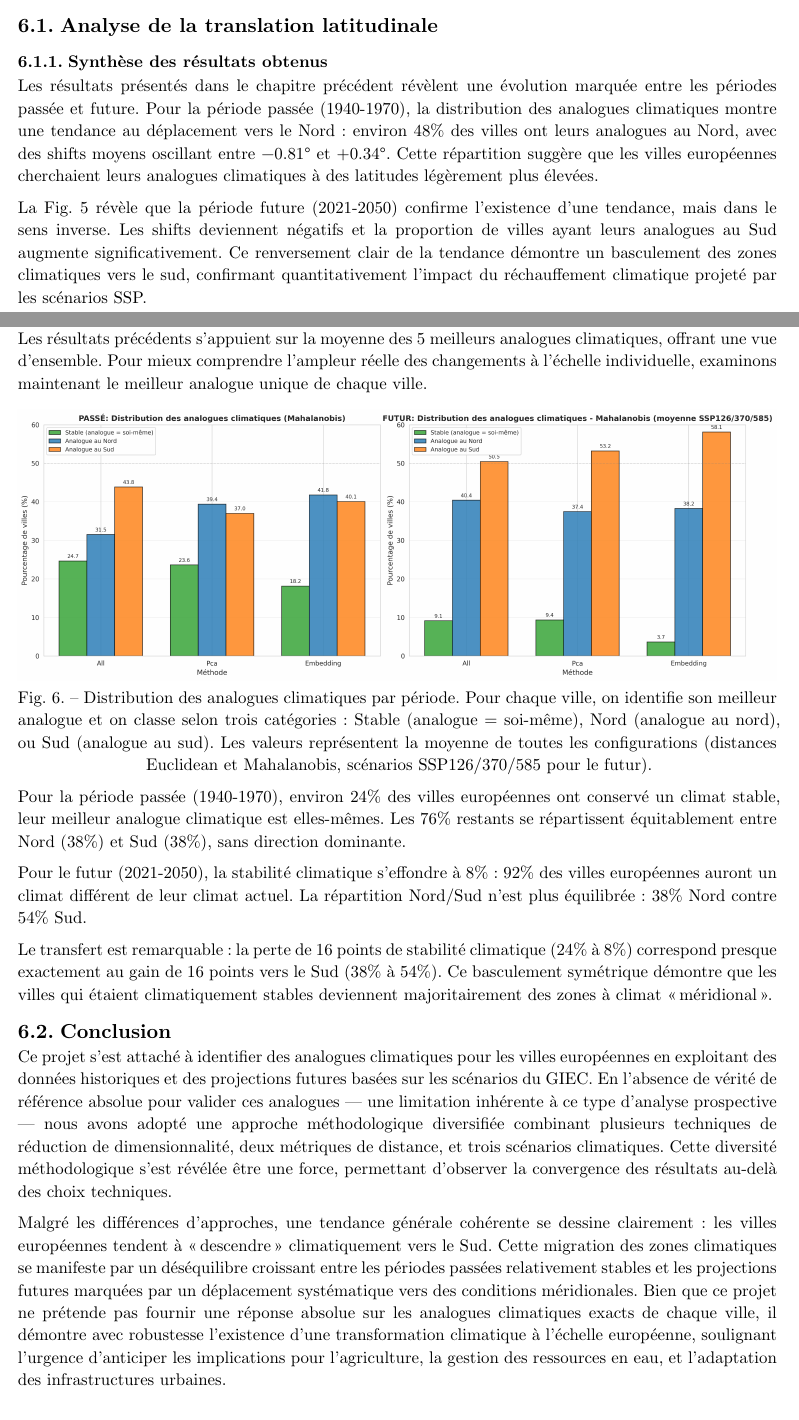
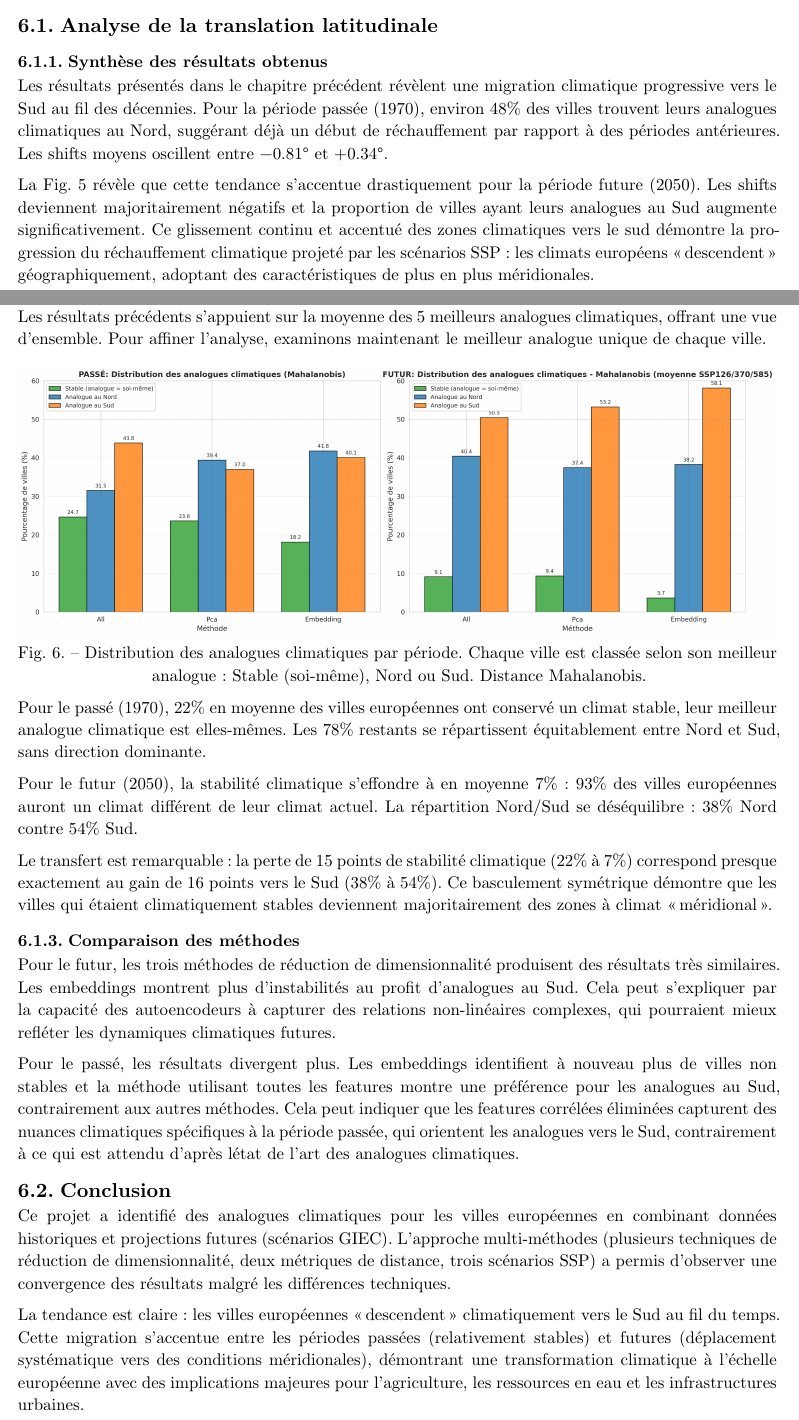
Before and after one commit to evarayHEIG/mlbd_projet, a Typst document (report/report.typ, which reads report/6_analysis_conclusion.typ): two parts of pages 7 and 8 of 11, joined at a grey line, cut so that both start at the same text. Compiled offline with Typst 0.15.

Commit message:
Add analysis chapter

```diff
--- a/report/6_analysis_conclusion.typ
+++ b/report/6_analysis_conclusion.typ
@@ -4,27 +4,33 @@
 
 === Synthèse des résultats obtenus
 
-Les résultats présentés dans le chapitre précédent révèlent une évolution marquée entre les périodes passée et future. Pour la période passée (1940-1970), la distribution des analogues climatiques montre une tendance au déplacement vers le Nord : environ 48% des villes ont leurs analogues au Nord, avec des shifts moyens oscillant entre -0.81° et +0.34°. Cette répartition suggère que les villes européennes cherchaient leurs analogues climatiques à des latitudes légèrement plus élevées.
+Les résultats présentés dans le chapitre précédent révèlent une migration climatique progressive vers le Sud au fil des décennies. Pour la période passée (1970), environ 48% des villes trouvent leurs analogues climatiques au Nord, suggérant déjà un début de réchauffement par rapport à des périodes antérieures. Les shifts moyens oscillent entre -0.81° et +0.34°.
 
-La @fig:mean_shift révèle que la période future (2021-2050) confirme l'existence d'une tendance, mais dans le sens inverse. Les shifts deviennent négatifs et la proportion de villes ayant leurs analogues au Sud augmente significativement. Ce renversement clair de la tendance démontre un basculement des zones climatiques vers le sud, confirmant quantitativement l'impact du réchauffement climatique projeté par les scénarios SSP.
+La @fig:mean_shift révèle que cette tendance s'accentue drastiquement pour la période future (2050). Les shifts deviennent majoritairement négatifs et la proportion de villes ayant leurs analogues au Sud augmente significativement. Ce glissement continu et accentué des zones climatiques vers le sud démontre la progression du réchauffement climatique projeté par les scénarios SSP : les climats européens "descendent" géographiquement, adoptant des caractéristiques de plus en plus méridionales.
 
 === Approfondissement : Analyse par ville individuelle
 
-Les résultats précédents s'appuient sur la moyenne des 5 meilleurs analogues climatiques, offrant une vue d'ensemble. Pour mieux comprendre l'ampleur réelle des changements à l'échelle individuelle, examinons maintenant le meilleur analogue unique de chaque ville.
+Les résultats précédents s'appuient sur la moyenne des 5 meilleurs analogues climatiques, offrant une vue d'ensemble. Pour affiner l'analyse, examinons maintenant le meilleur analogue unique de chaque ville.
 
 #figure(
   image("./images/best_analog_analysis.png", width: 100%),
-  caption: [Distribution des analogues climatiques par période. Pour chaque ville, on identifie son meilleur analogue et on classe selon trois catégories : Stable (analogue = soi-même), Nord (analogue au nord), ou Sud (analogue au sud). Les valeurs représentent la moyenne de toutes les configurations (distances Euclidean et Mahalanobis, scénarios SSP126/370/585 pour le futur).]
+  caption: [Distribution des analogues climatiques par période. Chaque ville est classée selon son meilleur analogue : Stable (soi-même), Nord ou Sud. Distance Mahalanobis.]
 ) <fig:best_analog>
 
-Pour la période passée (1940-1970), environ 24% des villes européennes ont conservé un climat stable, leur meilleur analogue climatique est elles-mêmes. Les 76% restants se répartissent équitablement entre Nord (38%) et Sud (38%), sans direction dominante.
+Pour le passé (1970), 22% en moyenne des villes européennes ont conservé un climat stable, leur meilleur analogue climatique est elles-mêmes. Les 78% restants se répartissent équitablement entre Nord et Sud, sans direction dominante.
 
-Pour le futur (2021-2050), la stabilité climatique s'effondre à 8% : 92% des villes européennes auront un climat différent de leur climat actuel. La répartition Nord/Sud n'est plus équilibrée : 38% Nord contre 54% Sud.
+Pour le futur (2050), la stabilité climatique s'effondre à en moyenne 7% : 93% des villes européennes auront un climat différent de leur climat actuel. La répartition Nord/Sud se déséquilibre : 38% Nord contre 54% Sud.
 
-Le transfert est remarquable : la perte de 16 points de stabilité climatique (24% à 8%) correspond presque exactement au gain de 16 points vers le Sud (38% à 54%). Ce basculement symétrique démontre que les villes qui étaient climatiquement stables deviennent majoritairement des zones à climat "méridional".
+Le transfert est remarquable : la perte de 15 points de stabilité climatique (22% à 7%) correspond presque exactement au gain de 16 points vers le Sud (38% à 54%). Ce basculement symétrique démontre que les villes qui étaient climatiquement stables deviennent majoritairement des zones à climat "méridional".
+
+=== Comparaison des méthodes
+
+Pour le futur, les trois méthodes de réduction de dimensionnalité produisent des résultats très similaires. Les embeddings montrent plus d'instabilités au profit d'analogues au Sud. Cela peut s'expliquer par la capacité des autoencodeurs à capturer des relations non-linéaires complexes, qui pourraient mieux refléter les dynamiques climatiques futures.
+
+Pour le passé, les résultats divergent plus. Les embeddings identifient à nouveau plus de villes non stables et la méthode utilisant toutes les features montre une préférence pour les analogues au Sud, contrairement aux autres méthodes. Cela peut indiquer que les features corrélées éliminées capturent des nuances climatiques spécifiques à la période passée, qui orientent les analogues vers le Sud, contrairement à ce qui est attendu d'après létat de l'art des analogues climatiques.
 
 == Conclusion
 
-Ce projet s'est attaché à identifier des analogues climatiques pour les villes européennes en exploitant des données historiques et des projections futures basées sur les scénarios du GIEC. En l'absence de vérité de référence absolue pour valider ces analogues — une limitation inhérente à ce type d'analyse prospective — nous avons adopté une approche méthodologique diversifiée combinant plusieurs techniques de réduction de dimensionnalité, deux métriques de distance, et trois scénarios climatiques. Cette diversité méthodologique s'est révélée être une force, permettant d'observer la convergence des résultats au-delà des choix techniques.
+Ce projet a identifié des analogues climatiques pour les villes européennes en combinant données historiques et projections futures (scénarios GIEC). L'approche multi-méthodes (plusieurs techniques de réduction de dimensionnalité, deux métriques de distance, trois scénarios SSP) a permis d'observer une convergence des résultats malgré les différences techniques.
 
-Malgré les différences d'approches, une tendance générale cohérente se dessine clairement : les villes européennes tendent à "descendre" climatiquement vers le Sud. Cette migration des zones climatiques se manifeste par un déséquilibre croissant entre les périodes passées relativement stables et les projections futures marquées par un déplacement systématique vers des conditions méridionales. Bien que ce projet ne prétende pas fournir une réponse absolue sur les analogues climatiques exacts de chaque ville, il démontre avec robustesse l'existence d'une transformation climatique à l'échelle européenne, soulignant l'urgence d'anticiper les implications pour l'agriculture, la gestion des ressources en eau, et l'adaptation des infrastructures urbaines.
+La tendance est claire : les villes européennes "descendent" climatiquement vers le Sud au fil du temps. Cette migration s'accentue entre les périodes passées (relativement stables) et futures (déplacement systématique vers des conditions méridionales), démontrant une transformation climatique à l'échelle européenne avec des implications majeures pour l'agriculture, les ressources en eau et les infrastructures urbaines.
```
